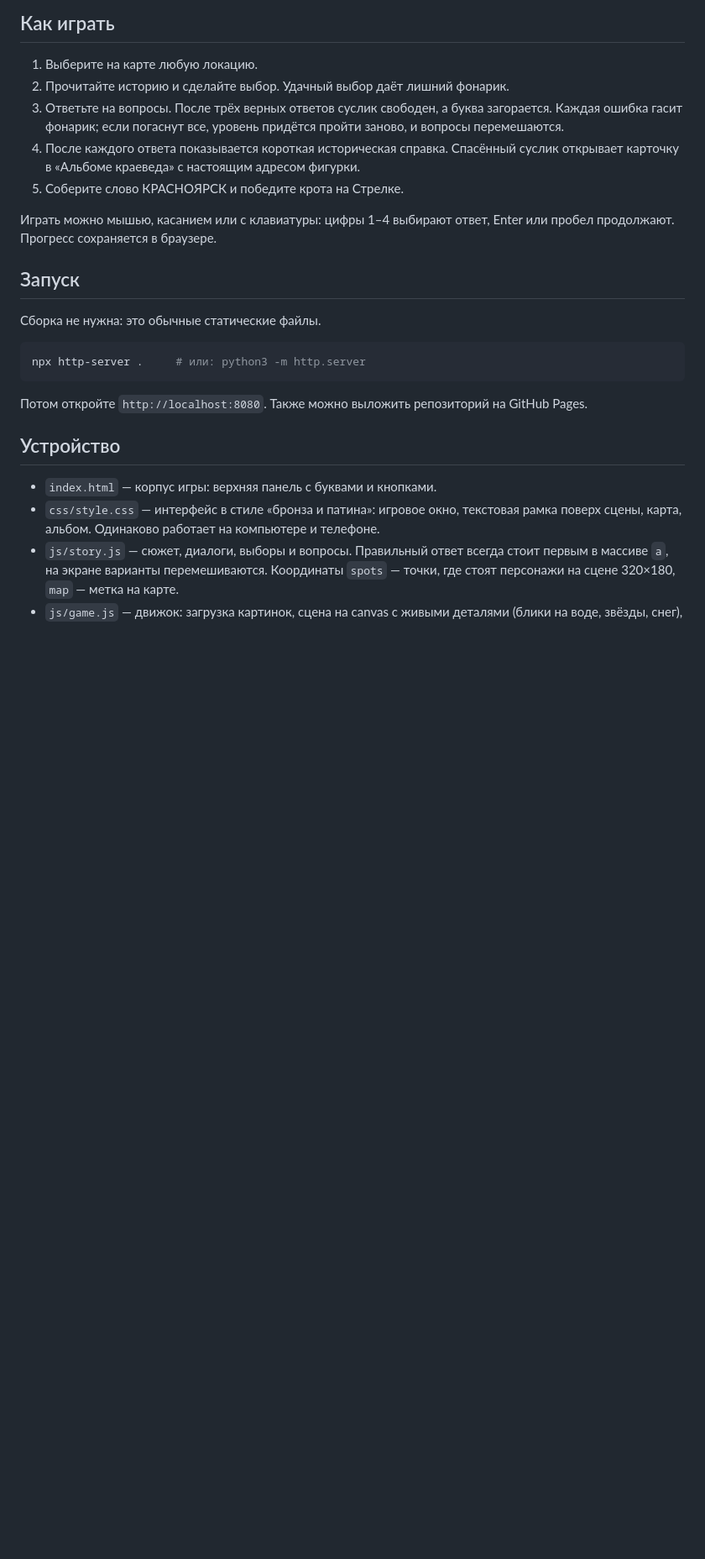
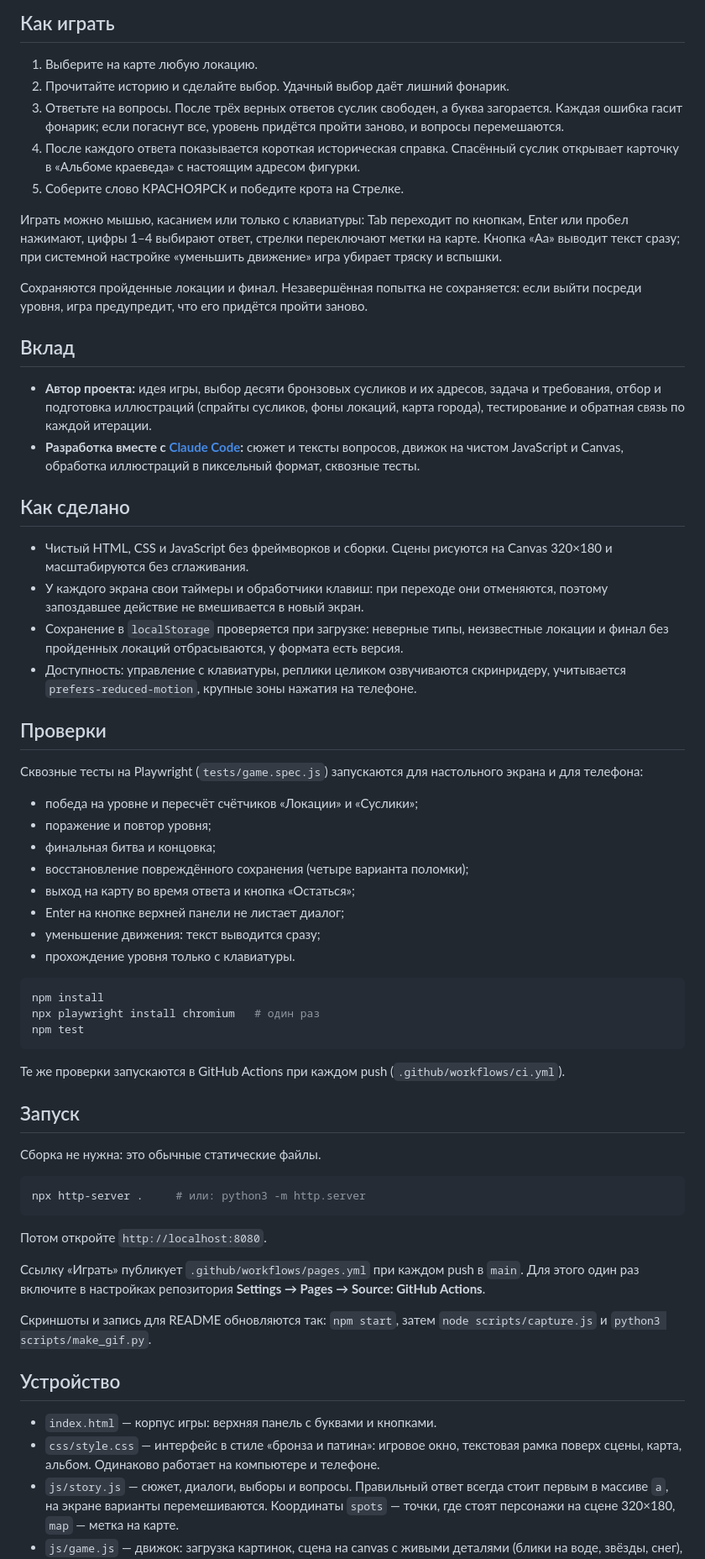
Before and after one commit to hinaface1731-blip/suslikQuest, a Markdown page: README.md, the part around one of its changes. Shown at 84% size. Drawn GitHub-style; blank space fills up the shorter version.

````diff
--- a/README.md
+++ b/README.md
@@ -30,7 +40,43 @@
 4. После каждого ответа показывается короткая историческая справка. Спасённый суслик открывает карточку в «Альбоме краеведа» с настоящим адресом фигурки.
 5. Соберите слово КРАСНОЯРСК и победите крота на Стрелке.
 
-Играть можно мышью, касанием или с клавиатуры: цифры 1–4 выбирают ответ, Enter или пробел продолжают. Прогресс сохраняется в браузере.
+Играть можно мышью, касанием или только с клавиатуры: Tab переходит по кнопкам, Enter или пробел нажимают, цифры 1–4 выбирают ответ, стрелки переключают метки на карте. Кнопка «Аа» выводит текст сразу; при системной настройке «уменьшить движение» игра убирает тряску и вспышки.
+
+Сохраняются пройденные локации и финал. Незавершённая попытка не сохраняется: если выйти посреди уровня, игра предупредит, что его придётся пройти заново.
+
+## Вклад
+
+<!-- Отредактируйте этот раздел под себя: опишите, что делали лично вы. -->
+- **Автор проекта:** идея игры, выбор десяти бронзовых сусликов и их адресов, задача и требования, отбор и подготовка иллюстраций (спрайты сусликов, фоны локаций, карта города), тестирование и обратная связь по каждой итерации.
+- **Разработка вместе с [Claude Code](https://claude.com/claude-code):** сюжет и тексты вопросов, движок на чистом JavaScript и Canvas, обработка иллюстраций в пиксельный формат, сквозные тесты.
+
+## Как сделано
+
+- Чистый HTML, CSS и JavaScript без фреймворков и сборки. Сцены рисуются на Canvas 320×180 и масштабируются без сглаживания.
+- У каждого экрана свои таймеры и обработчики клавиш: при переходе они отменяются, поэтому запоздавшее действие не вмешивается в новый экран.
+- Сохранение в `localStorage` проверяется при загрузке: неверные типы, неизвестные локации и финал без пройденных локаций отбрасываются, у формата есть версия.
+- Доступность: управление с клавиатуры, реплики целиком озвучиваются скринридеру, учитывается `prefers-reduced-motion`, крупные зоны нажатия на телефоне.
+
+## Проверки
+
+Сквозные тесты на Playwright (`tests/game.spec.js`) запускаются для настольного экрана и для телефона:
+
+- победа на уровне и пересчёт счётчиков «Локации» и «Суслики»;
+- поражение и повтор уровня;
+- финальная битва и концовка;
+- восстановление повреждённого сохранения (четыре варианта поломки);
+- выход на карту во время ответа и кнопка «Остаться»;
+- Enter на кнопке верхней панели не листает диалог;
+- уменьшение движения: текст выводится сразу;
+- прохождение уровня только с клавиатуры.
+
+```bash
+npm install
+npx playwright install chromium   # один раз
+npm test
+```
+
+Те же проверки запускаются в GitHub Actions при каждом push (`.github/workflows/ci.yml`).
 
 ## Запуск
 
@@ -40,7 +86,11 @@
 npx http-server .     # или: python3 -m http.server
 ```
 
-Потом откройте `http://localhost:8080`. Также можно выложить репозиторий на GitHub Pages.
+Потом откройте `http://localhost:8080`.
+
+Ссылку «Играть» публикует `.github/workflows/pages.yml` при каждом push в `main`. Для этого один раз включите в настройках репозитория **Settings → Pages → Source: GitHub Actions**.
+
+Скриншоты и запись для README обновляются так: `npm start`, затем `node scripts/capture.js` и `python3 scripts/make_gif.py`.
 
 ## Устройство
 
````
Also changed, not shown: other parts of README.md (+10 -0 lines), docs/screens/album.png (added), docs/screens/dialogue.png (added), docs/screens/map.png (added), docs/screens/quiz.png (added), 13 other files.
